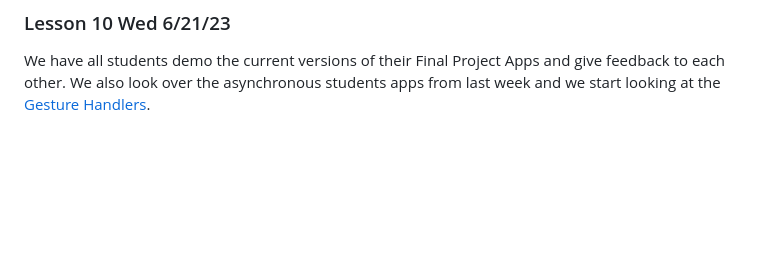
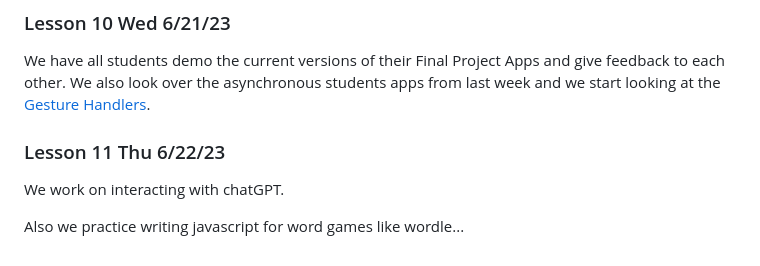
Before and after one commit to tjhickey724/reactnative, a Markdown page: courses/cs153aSum23Brandeis.md, the part around the change. Rendered like a GitHub page; blank space fills up the shorter version.

```diff
--- a/courses/cs153aSum23Brandeis.md
+++ b/courses/cs153aSum23Brandeis.md
@@ -108,3 +108,8 @@ understand the javascript and the react native code.
 We have all students demo the current versions of their Final Project Apps
 and give feedback to each other. We also look over the asynchronous students apps from last week
 and we start looking at the [Gesture Handlers](https://docs.swmansion.com/react-native-gesture-handler/).
+
+### Lesson 11 Thu 6/22/23
+We work on interacting with chatGPT.
+
+Also we practice writing javascript for word games like wordle...
```
